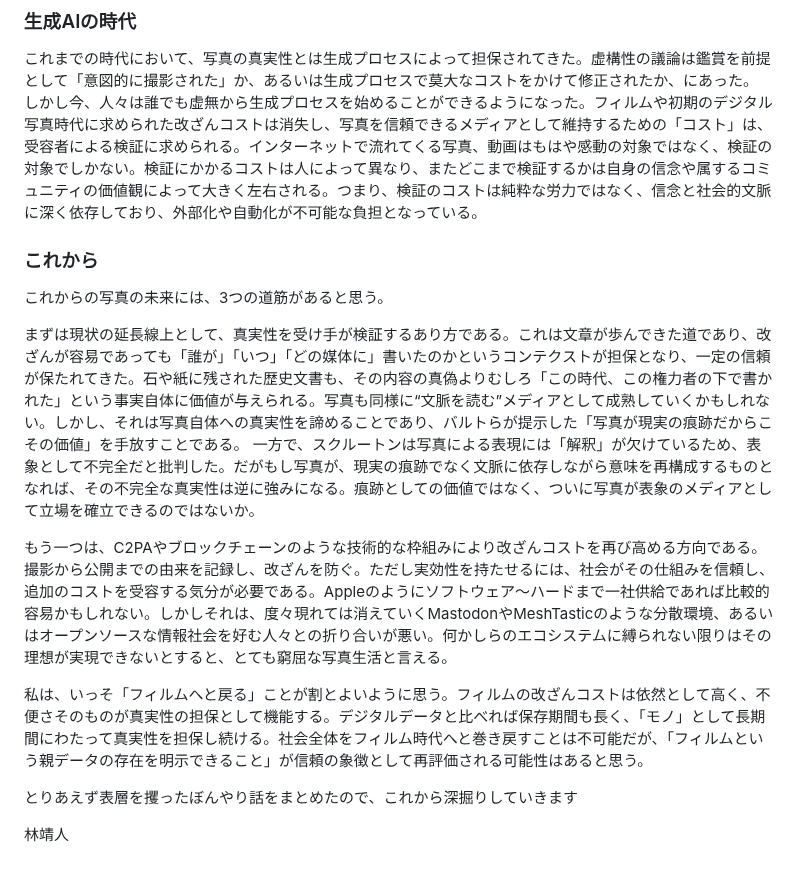
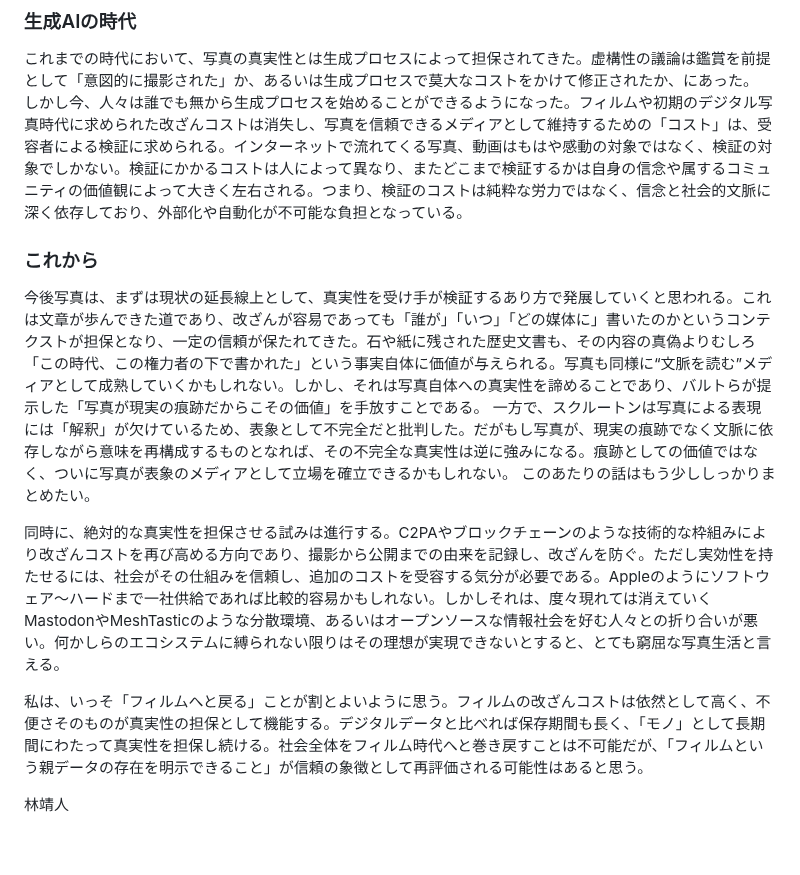
Before and after one commit to yasuhitoHayashi/yasuhitoHayashi.github.io, a Markdown page: posts/photos.md, the part around the change. GitHub-like rendering.

```diff
--- a/posts/photos.md
+++ b/posts/photos.md
@@ -25,20 +25,19 @@ September-14-2025
 
 ### 生成AIの時代
 これまでの時代において、写真の真実性とは生成プロセスによって担保されてきた。虚構性の議論は鑑賞を前提として「意図的に撮影された」か、あるいは生成プロセスで莫大なコストをかけて修正されたか、にあった。
-しかし今、人々は誰でも虚無から生成プロセスを始めることができるようになった。フィルムや初期のデジタル写真時代に求められた改ざんコストは消失し、写真を信頼できるメディアとして維持するための「コスト」は、受容者による検証に求められる。インターネットで流れてくる写真、動画はもはや感動の対象ではなく、検証の対象でしかない。検証にかかるコストは人によって異なり、またどこまで検証するかは自身の信念や属するコミュニティの価値観によって大きく左右される。つまり、検証のコストは純粋な労力ではなく、信念と社会的文脈に深く依存しており、外部化や自動化が不可能な負担となっている。
+しかし今、人々は誰でも無から生成プロセスを始めることができるようになった。フィルムや初期のデジタル写真時代に求められた改ざんコストは消失し、写真を信頼できるメディアとして維持するための「コスト」は、受容者による検証に求められる。インターネットで流れてくる写真、動画はもはや感動の対象ではなく、検証の対象でしかない。検証にかかるコストは人によって異なり、またどこまで検証するかは自身の信念や属するコミュニティの価値観によって大きく左右される。つまり、検証のコストは純粋な労力ではなく、信念と社会的文脈に深く依存しており、外部化や自動化が不可能な負担となっている。
 
 
 ### これから
-これからの写真の未来には、3つの道筋があると思う。
+今後写真は、まずは現状の延長線上として、真実性を受け手が検証するあり方で発展していくと思われる。これは文章が歩んできた道であり、改ざんが容易であっても「誰が」「いつ」「どの媒体に」書いたのかというコンテクストが担保となり、一定の信頼が保たれてきた。石や紙に残された歴史文書も、その内容の真偽よりむしろ「この時代、この権力者の下で書かれた」という事実自体に価値が与えられる。写真も同様に“文脈を読む”メディアとして成熟していくかもしれない。しかし、それは写真自体への真実性を諦めることであり、バルトらが提示した「写真が現実の痕跡だからこその価値」を手放すことである。
+一方で、スクルートンは写真による表現には「解釈」が欠けているため、表象として不完全だと批判した。だがもし写真が、現実の痕跡でなく文脈に依存しながら意味を再構成するものとなれば、その不完全な真実性は逆に強みになる。痕跡としての価値ではなく、ついに写真が表象のメディアとして立場を確立できるかもしれない。
+このあたりの話はもう少ししっかりまとめたい。
 
-まずは現状の延長線上として、真実性を受け手が検証するあり方である。これは文章が歩んできた道であり、改ざんが容易であっても「誰が」「いつ」「どの媒体に」書いたのかというコンテクストが担保となり、一定の信頼が保たれてきた。石や紙に残された歴史文書も、その内容の真偽よりむしろ「この時代、この権力者の下で書かれた」という事実自体に価値が与えられる。写真も同様に“文脈を読む”メディアとして成熟していくかもしれない。しかし、それは写真自体への真実性を諦めることであり、バルトらが提示した「写真が現実の痕跡だからこその価値」を手放すことである。
-一方で、スクルートンは写真による表現には「解釈」が欠けているため、表象として不完全だと批判した。だがもし写真が、現実の痕跡でなく文脈に依存しながら意味を再構成するものとなれば、その不完全な真実性は逆に強みになる。痕跡としての価値ではなく、ついに写真が表象のメディアとして立場を確立できるのではないか。
 
-もう一つは、C2PAやブロックチェーンのような技術的な枠組みにより改ざんコストを再び高める方向である。撮影から公開までの由来を記録し、改ざんを防ぐ。ただし実効性を持たせるには、社会がその仕組みを信頼し、追加のコストを受容する気分が必要である。Appleのようにソフトウェア〜ハードまで一社供給であれば比較的容易かもしれない。しかしそれは、度々現れては消えていくMastodonやMeshTasticのような分散環境、あるいはオープンソースな情報社会を好む人々との折り合いが悪い。何かしらのエコシステムに縛られない限りはその理想が実現できないとすると、とても窮屈な写真生活と言える。
+同時に、絶対的な真実性を担保させる試みは進行する。C2PAやブロックチェーンのような技術的な枠組みにより改ざんコストを再び高める方向であり、撮影から公開までの由来を記録し、改ざんを防ぐ。ただし実効性を持たせるには、社会がその仕組みを信頼し、追加のコストを受容する気分が必要である。Appleのようにソフトウェア〜ハードまで一社供給であれば比較的容易かもしれない。しかしそれは、度々現れては消えていくMastodonやMeshTasticのような分散環境、あるいはオープンソースな情報社会を好む人々との折り合いが悪い。何かしらのエコシステムに縛られない限りはその理想が実現できないとすると、とても窮屈な写真生活と言える。
+
 
 私は、いっそ「フィルムへと戻る」ことが割とよいように思う。フィルムの改ざんコストは依然として高く、不便さそのものが真実性の担保として機能する。デジタルデータと比べれば保存期間も長く、「モノ」として長期間にわたって真実性を担保し続ける。社会全体をフィルム時代へと巻き戻すことは不可能だが、「フィルムという親データの存在を明示できること」が信頼の象徴として再評価される可能性はあると思う。
 
 
-とりあえず表層を攫ったぼんやり話をまとめたので、これから深掘りしていきます
-
 林靖人
```
